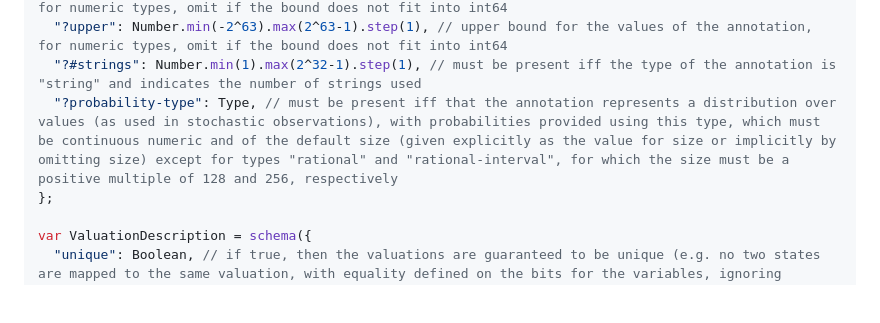
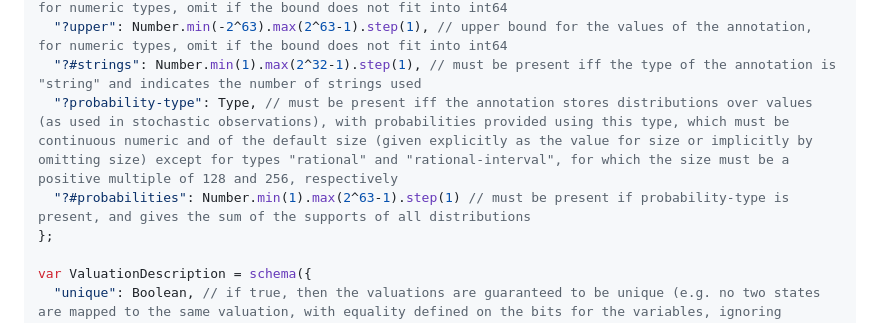
Before and after one commit to pmc-tools/umb, a Markdown page: spec.md, the part around the change. Rendered like a GitHub page; blank space fills up the shorter version.

Commit message:
Add #probabilities to Annotation metadata.

```diff
--- a/spec.md
+++ b/spec.md
@@ -114,7 +114,8 @@ var Annotation = schema({
   "?lower": Number.min(-2^63).max(2^63-1).step(1), // lower bound for the values of the annotation, for numeric types, omit if the bound does not fit into int64
   "?upper": Number.min(-2^63).max(2^63-1).step(1), // upper bound for the values of the annotation, for numeric types, omit if the bound does not fit into int64
   "?#strings": Number.min(1).max(2^32-1).step(1), // must be present iff the type of the annotation is "string" and indicates the number of strings used
-  "?probability-type": Type, // must be present iff that the annotation represents a distribution over values (as used in stochastic observations), with probabilities provided using this type, which must be continuous numeric and of the default size (given explicitly as the value for size or implicitly by omitting size) except for types "rational" and "rational-interval", for which the size must be a positive multiple of 128 and 256, respectively
+  "?probability-type": Type, // must be present iff the annotation stores distributions over values (as used in stochastic observations), with probabilities provided using this type, which must be continuous numeric and of the default size (given explicitly as the value for size or implicitly by omitting size) except for types "rational" and "rational-interval", for which the size must be a positive multiple of 128 and 256, respectively
+  "?#probabilities": Number.min(1).max(2^63-1).step(1) // must be present if probability-type is present, and gives the sum of the supports of all distributions
 };
 
 var ValuationDescription = schema({
```
